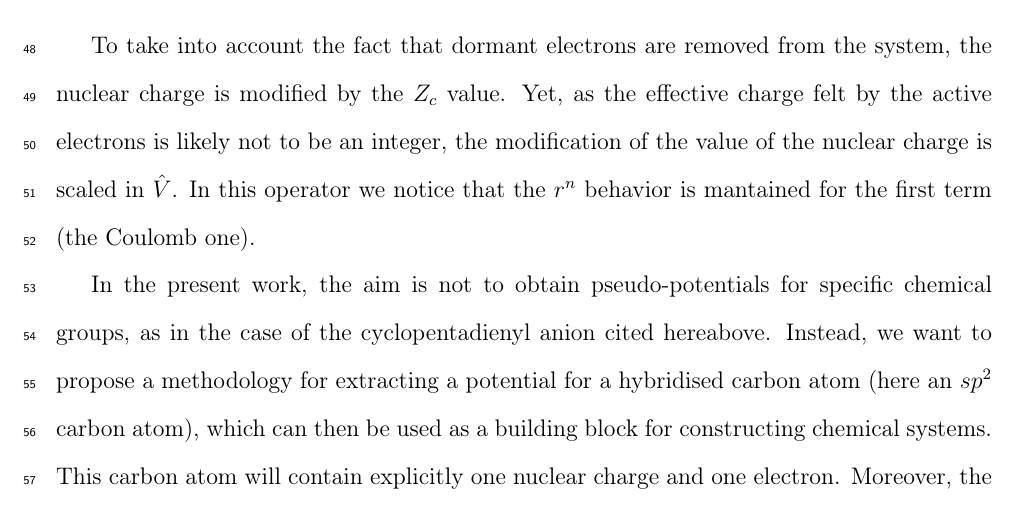
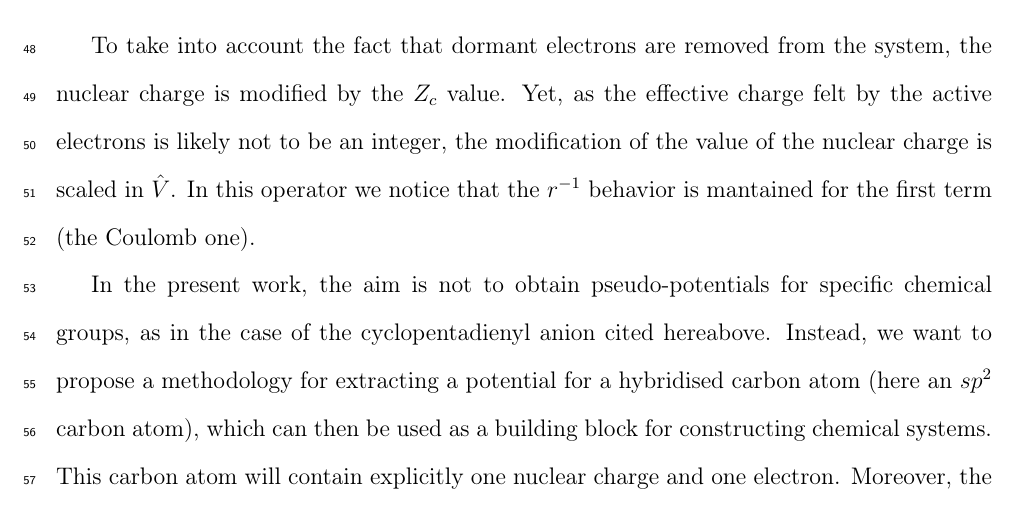
Before and after one commit to cvzj57/paper_06_17, a LaTeX paper (main.tex): part of page 3 of 21, cut so that both start at the same text. Compiled offline with pdfLaTeX.

Commit message:
correction r-1

```diff
--- a/main.tex
+++ b/main.tex
@@ -205,7 +205,7 @@ To take into account the fact that dormant electrons are removed from the
 system, the nuclear charge is modified by the $Z_c$ value.
 Yet, as the effective charge felt by the active electrons is likely not to be an integer,
 the modification of the value of the nuclear charge is scaled in $\hat{V}$.
-In this operator we notice that the \(r^{n}\) behavior is mantained for the first term
+In this operator we notice that the \(r^{-1}\) behavior is mantained for the first term
 (the Coulomb one).
 
 %Let us follow Huzinaga in his enlightening work.\cite{huzinaga_effective_1991}
```
